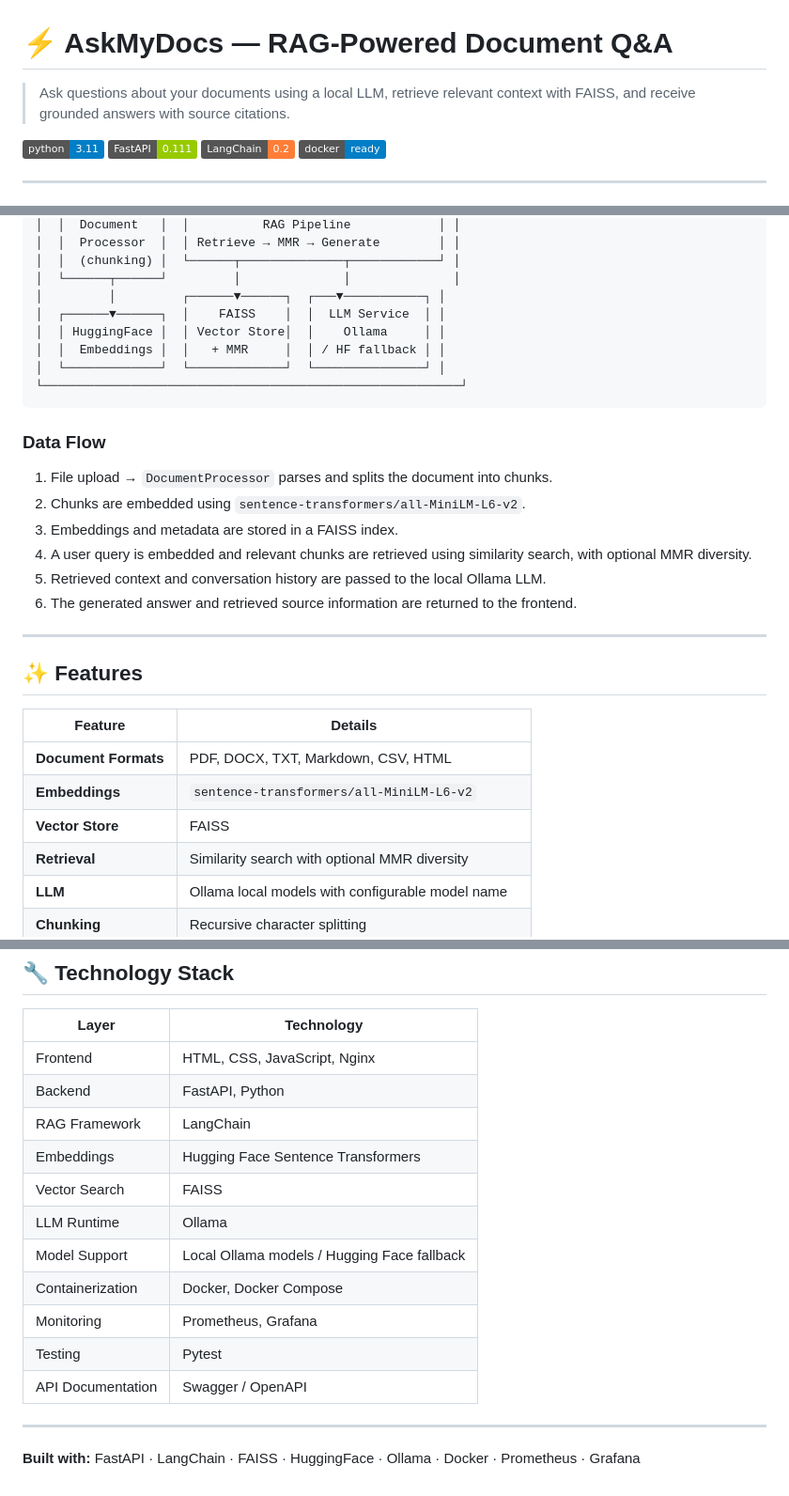
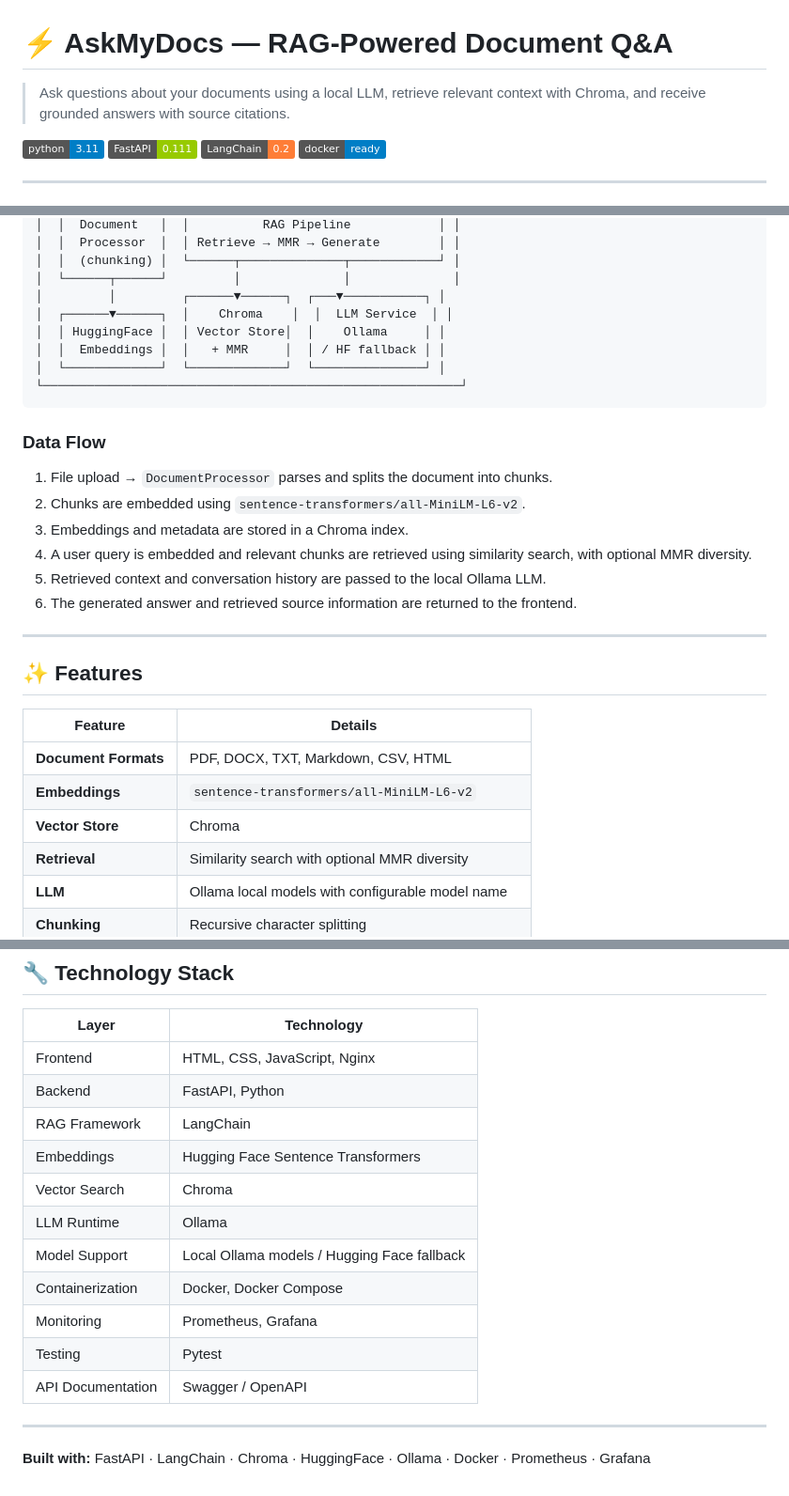
Before and after one commit to dmrunmay01/AskMyDocs, a Markdown page: README.md, 3 parts joined by grey strips. Shown at 94% size. GitHub-like rendering; badges without logos.

Commit message:
Update README vector store and repository URL

```diff
--- a/README.md
+++ b/README.md
@@ -1,6 +1,6 @@
 # ⚡ AskMyDocs — RAG-Powered Document Q&A
 
-> Ask questions about your documents using a local LLM, retrieve relevant context with FAISS, and receive grounded answers with source citations.
+> Ask questions about your documents using a local LLM, retrieve relevant context with Chroma, and receive grounded answers with source citations.
 
 [![Python](https://img.shields.io/badge/python-3.11-blue.svg)](https://python.org)
 [![FastAPI](https://img.shields.io/badge/FastAPI-0.111-green.svg)](https://fastapi.tiangolo.com)
@@ -48,7 +48,7 @@ AskMyDocs provides a browser-based interface for uploading documents, indexing t
 │  │  (chunking) │  └──────┬──────────────┬────────────┘ │
 │  └──────┬──────┘         │              │              │
 │         │         ┌──────▼──────┐  ┌───▼───────────┐ │
-│  ┌──────▼──────┐  │    FAISS    │  │  LLM Service  │ │
+│  ┌──────▼──────┐  │    Chroma    │  │  LLM Service  │ │
 │  │ HuggingFace │  │ Vector Store│  │    Ollama     │ │
 │  │  Embeddings │  │   + MMR     │  │ / HF fallback │ │
 │  └─────────────┘  └─────────────┘  └───────────────┘ │
@@ -59,7 +59,7 @@ AskMyDocs provides a browser-based interface for uploading documents, indexing t
 
 1. File upload → `DocumentProcessor` parses and splits the document into chunks.
 2. Chunks are embedded using `sentence-transformers/all-MiniLM-L6-v2`.
-3. Embeddings and metadata are stored in a FAISS index.
+3. Embeddings and metadata are stored in a Chroma index.
 4. A user query is embedded and relevant chunks are retrieved using similarity search, with optional MMR diversity.
 5. Retrieved context and conversation history are passed to the local Ollama LLM.
 6. The generated answer and retrieved source information are returned to the frontend.
@@ -72,7 +72,7 @@ AskMyDocs provides a browser-based interface for uploading documents, indexing t
 |---|---|
 | **Document Formats** | PDF, DOCX, TXT, Markdown, CSV, HTML |
 | **Embeddings** | `sentence-transformers/all-MiniLM-L6-v2` |
-| **Vector Store** | FAISS |
+| **Vector Store** | Chroma |
 | **Retrieval** | Similarity search with optional MMR diversity |
 | **LLM** | Ollama local models with configurable model name |
 | **Chunking** | Recursive character splitting |
@@ -523,7 +523,7 @@ AskMyDocs/
 | Backend | FastAPI, Python |
 | RAG Framework | LangChain |
 | Embeddings | Hugging Face Sentence Transformers |
-| Vector Search | FAISS |
+| Vector Search | Chroma |
 | LLM Runtime | Ollama |
 | Model Support | Local Ollama models / Hugging Face fallback |
 | Containerization | Docker, Docker Compose |
@@ -533,4 +533,4 @@ AskMyDocs/
 
 ---
 
-**Built with:** FastAPI · LangChain · FAISS · HuggingFace · Ollama · Docker · Prometheus · Grafana
+**Built with:** FastAPI · LangChain · Chroma · HuggingFace · Ollama · Docker · Prometheus · Grafana
```
Also changed, not shown: other parts of README.md (+2 -2 lines).
